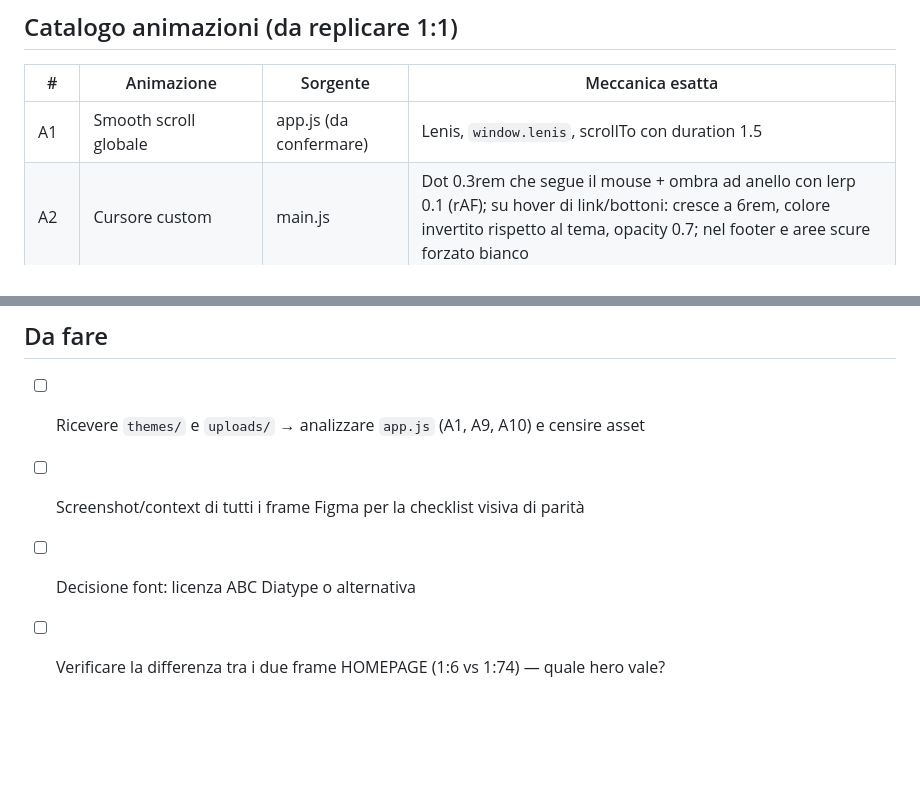
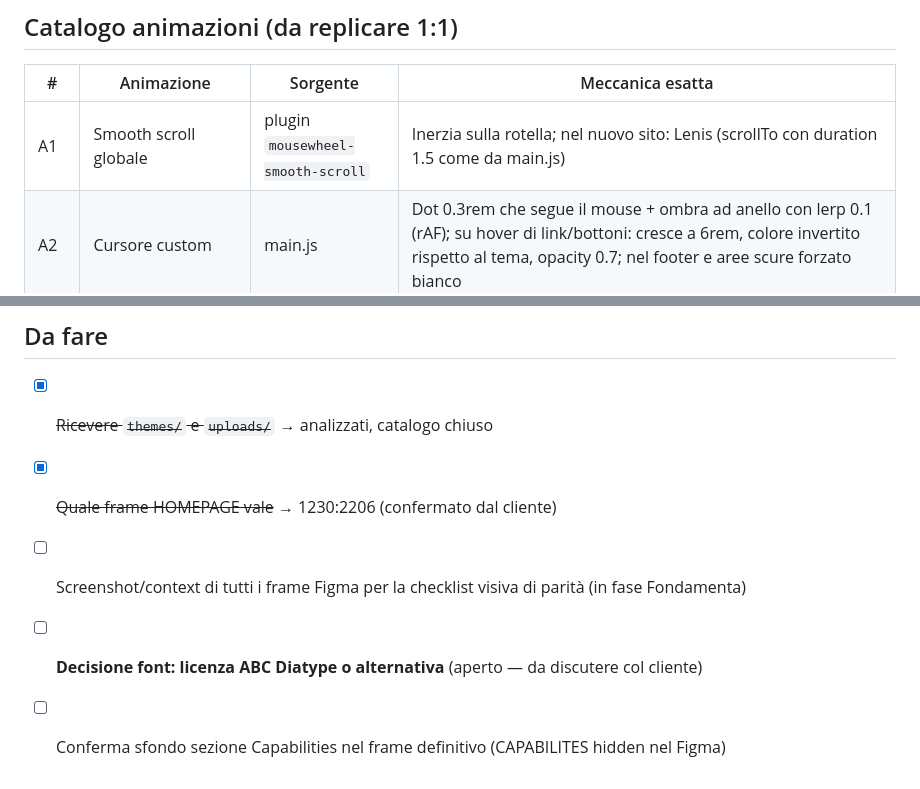
Before and after one commit to g2ragency/tralelinee, a Markdown page: DISCOVERY.md, 2 parts joined by grey strips. Drawn GitHub-style; blank space fills up the shorter version.

```diff
--- a/DISCOVERY.md
+++ b/DISCOVERY.md
@@ -37,7 +62,7 @@ Stato: prima passata completa. Manca solo l'analisi di `themes/` e `uploads/` (i
 
 | # | Animazione | Sorgente | Meccanica esatta |
 |---|---|---|---|
-| A1 | Smooth scroll globale | app.js (da confermare) | Lenis, `window.lenis`, scrollTo con duration 1.5 |
+| A1 | Smooth scroll globale | plugin `mousewheel-smooth-scroll` | Inerzia sulla rotella; nel nuovo sito: Lenis (scrollTo con duration 1.5 come da main.js) |
 | A2 | Cursore custom | main.js | Dot 0.3rem che segue il mouse + ombra ad anello con lerp 0.1 (rAF); su hover di link/bottoni: cresce a 6rem, colore invertito rispetto al tema, opacity 0.7; nel footer e aree scure forzato bianco |
 | A3 | Chi Siamo — scroll orizzontale | widget `slides-horizontal` | Sezione pinnata, `gsap.to(x: -scrollLength)` scrub, end dinamico = larghezza contenuto; contatore fisso "n/4" aggiornato con `containerAnimation` trigger a `left center`; contatore visibile solo durante il pin |
 | A4 | Capabilities — digit sticky 01→06 | widget `expand-digit-accordian` | ScrollTrigger pin del numero gigante (start `top top+=100`, end `bottom center`, pinSpacing false); visibilità solo dentro la sezione; `numberText` cambia a ogni sezione (trigger `top`); nav interna con smooth scrollTo compensato dall'altezza sticky +30px |
@@ -100,7 +125,8 @@ Elementi "SFUMATURA SOPRA/SOTTO" nei frame: gradienti di transizione tra sezioni
 | Lenis | `<SmoothScrollProvider>` (lenis/react) |
 
 ## Da fare
-- [ ] Ricevere `themes/` e `uploads/` → analizzare `app.js` (A1, A9, A10) e censire asset
-- [ ] Screenshot/context di tutti i frame Figma per la checklist visiva di parità
-- [ ] Decisione font: licenza ABC Diatype o alternativa
-- [ ] Verificare la differenza tra i due frame HOMEPAGE (1:6 vs 1:74) — quale hero vale?
+- [x] ~~Ricevere `themes/` e `uploads/`~~ → analizzati, catalogo chiuso
+- [x] ~~Quale frame HOMEPAGE vale~~ → 1230:2206 (confermato dal cliente)
+- [ ] Screenshot/context di tutti i frame Figma per la checklist visiva di parità (in fase Fondamenta)
+- [ ] **Decisione font: licenza ABC Diatype o alternativa** (aperto — da discutere col cliente)
+- [ ] Conferma sfondo sezione Capabilities nel frame definitivo (CAPABILITES hidden nel Figma)
```
Also changed, not shown: other parts of DISCOVERY.md (+28 -3 lines).
